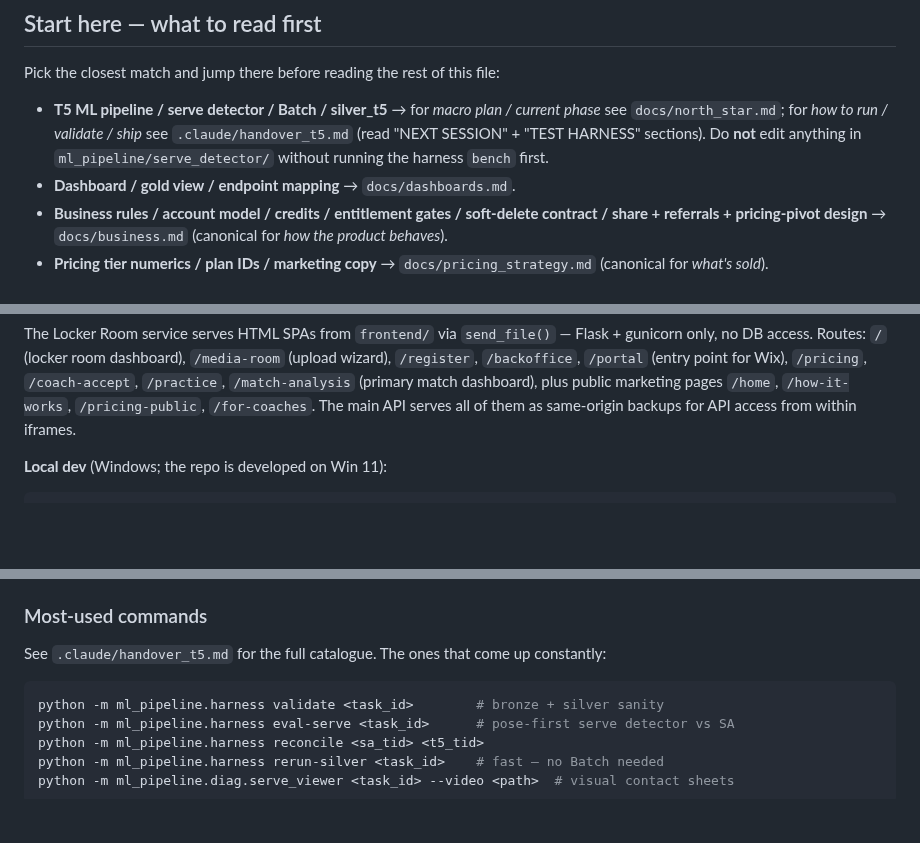
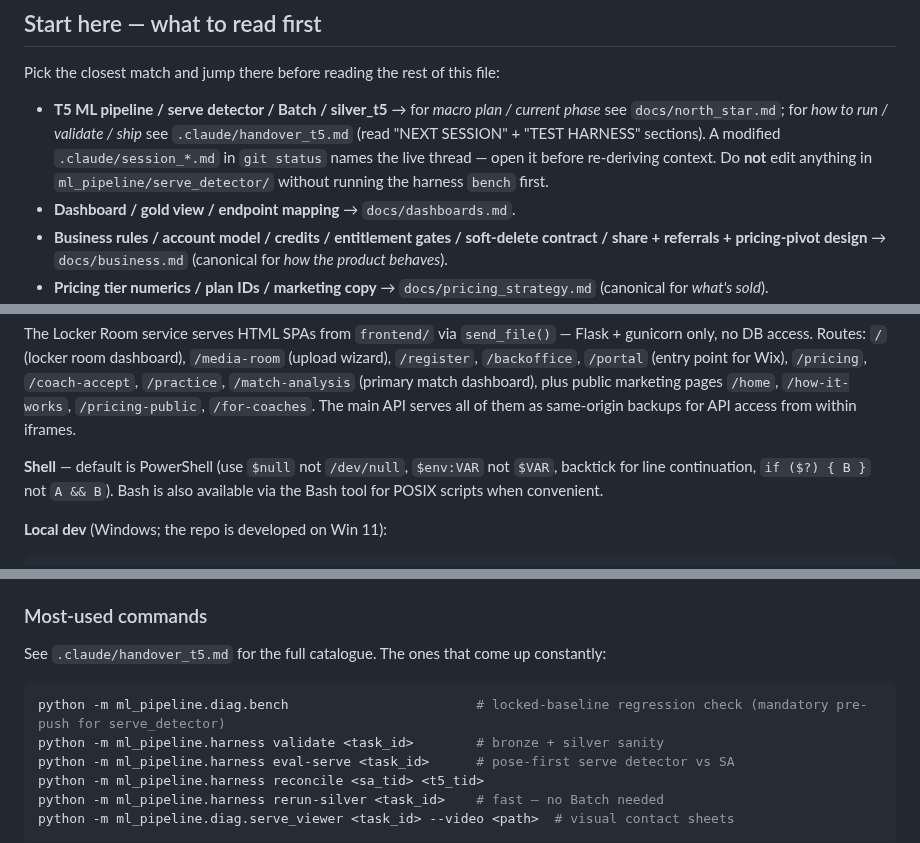
Before and after one commit to NxtPoint/webhook-server, a Markdown page: CLAUDE.md, 3 parts joined by grey strips. Rendered like a GitHub page; blank space fills up the shorter version.

Commit message:
docs: CLAUDE.md — PowerShell shell note, session-file pickup hint, bench in T5 commands
Three small clarifications:
- T5 start-here points at any modified .claude/session_*.md as the live-thread marker
- New 'Shell' line names PowerShell as default with the common gotchas ($null, $env:, no &&)
- Adds `python -m ml_pipeline.diag.bench` as the first entry in T5 most-used commands

Co-Authored-By: Claude Opus 4.7 (1M context) <noreply@anthropic.com>

````diff
--- a/CLAUDE.md
+++ b/CLAUDE.md
@@ -6,7 +6,7 @@ This file provides guidance to Claude Code (claude.ai/code) when working with co
 
 Pick the closest match and jump there before reading the rest of this file:
 
-- **T5 ML pipeline / serve detector / Batch / silver_t5** → for *macro plan / current phase* see `docs/north_star.md`; for *how to run / validate / ship* see `.claude/handover_t5.md` (read "NEXT SESSION" + "TEST HARNESS" sections). Do **not** edit anything in `ml_pipeline/serve_detector/` without running the harness `bench` first.
+- **T5 ML pipeline / serve detector / Batch / silver_t5** → for *macro plan / current phase* see `docs/north_star.md`; for *how to run / validate / ship* see `.claude/handover_t5.md` (read "NEXT SESSION" + "TEST HARNESS" sections). A modified `.claude/session_*.md` in `git status` names the live thread — open it before re-deriving context. Do **not** edit anything in `ml_pipeline/serve_detector/` without running the harness `bench` first.
 - **Dashboard / gold view / endpoint mapping** → `docs/dashboards.md`.
 - **Business rules / account model / credits / entitlement gates / soft-delete contract / share + referrals + pricing-pivot design** → `docs/business.md` (canonical for *how the product behaves*).
 - **Pricing tier numerics / plan IDs / marketing copy** → `docs/pricing_strategy.md` (canonical for *what's sold*).
@@ -49,6 +49,8 @@ Python 3.12 / Flask + Gunicorn, deployed on Render (see `render.yaml`):
 The main service appears in `render.yaml` as `name: webhook-server` (the legacy slug); the Render dashboard / billing displays it as **"Sport AI - API call"**. Prefer the display name when referring to it in conversation; the repo and local path remain `webhook-server` because the GitHub repo is `NxtPoint/webhook-server`.
 
 The Locker Room service serves HTML SPAs from `frontend/` via `send_file()` — Flask + gunicorn only, no DB access. Routes: `/` (locker room dashboard), `/media-room` (upload wizard), `/register`, `/backoffice`, `/portal` (entry point for Wix), `/pricing`, `/coach-accept`, `/practice`, `/match-analysis` (primary match dashboard), plus public marketing pages `/home`, `/how-it-works`, `/pricing-public`, `/for-coaches`. The main API serves all of them as same-origin backups for API access from within iframes.
+
+**Shell** — default is PowerShell (use `$null` not `/dev/null`, `$env:VAR` not `$VAR`, backtick for line continuation, `if ($?) { B }` not `A && B`). Bash is also available via the Bash tool for POSIX scripts when convenient.
 
 **Local dev** (Windows; the repo is developed on Win 11):
 ```bash
@@ -409,6 +411,7 @@ Weights in `ml_pipeline/models/` (~270 MB, git-ignored): TrackNet V2, YOLOv8x/m-
 See `.claude/handover_t5.md` for the full catalogue. The ones that come up constantly:
 
 ```bash
+python -m ml_pipeline.diag.bench                        # locked-baseline regression check (mandatory pre-push for serve_detector)
 python -m ml_pipeline.harness validate <task_id>        # bronze + silver sanity
 python -m ml_pipeline.harness eval-serve <task_id>      # pose-first serve detector vs SA
 python -m ml_pipeline.harness reconcile <sa_tid> <t5_tid>
````
